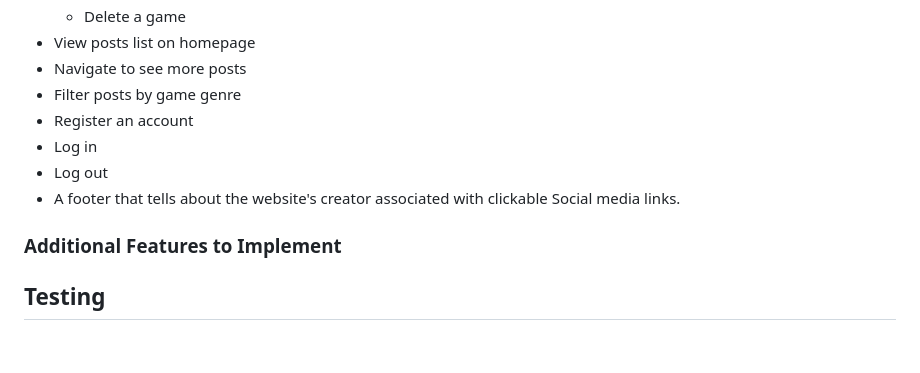
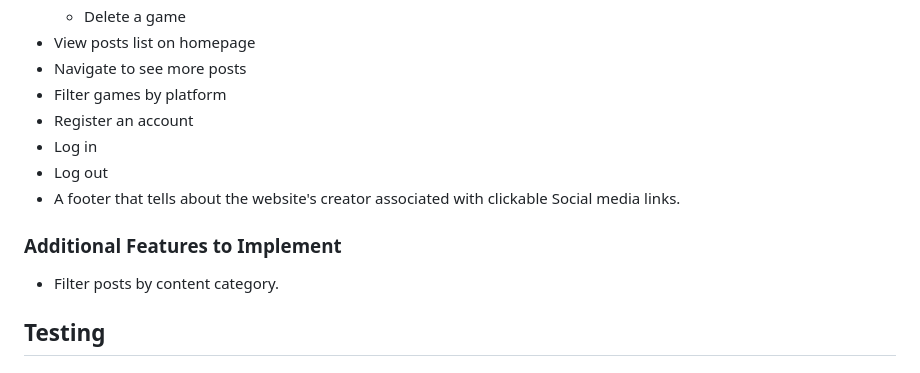
Before and after one commit to programmer-1991/gamers-digest, a Markdown page: readme/README.md, the part around the change printed below. Rendered like a GitHub page.

```diff
--- a/readme/README.md
+++ b/readme/README.md
@@ -216,12 +216,13 @@ The wireframes serve as a visual blueprint for the application. Click on each pa
   - Delete a game
 - View posts list on homepage
 - Navigate to see more posts
-- Filter posts by game genre
+- Filter games by platform
 - Register an account
 - Log in
 - Log out
 - A footer that tells about the website's creator associated with clickable Social media links.
 ### Additional Features to Implement
+- Filter posts by content category.
 
 ## Testing
 
```
Also changed, not shown: other parts of readme/README.md (+6 -5 lines), readme/screenshots/css results.png (added), readme/screenshots/games.js results.png (added), readme/screenshots/posts.js results.png (added), 3 other files.
